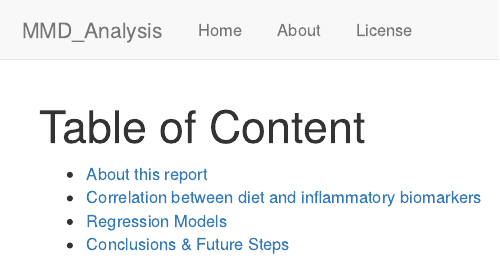
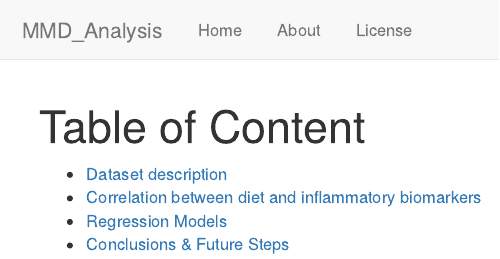
Before and after one commit to GalazzoG/MMD_Analysis_Example, an R Markdown document (analysis/index.Rmd): the page in a window 1100 px wide, from its top. Rendered offline with R 4.5, knitr and Pandoc, with nearby package versions; drawn as R Markdown's standard HTML page in place of the format the file asks for.

Commit message:
wflow_publish("analysis/index.Rmd")

```diff
--- a/analysis/index.Rmd
+++ b/analysis/index.Rmd
@@ -8,7 +8,7 @@ editor_options:
   chunk_output_type: console
 ---
 
-- [About this report](modifications.html)
+- [Dataset description](dataset_summary.html)
 - [Correlation between diet and inflammatory biomarkers](Correlations_Nutrition_Inflammation.html)
 - [Regression Models](linear_models.html)
 - [Conclusions & Future Steps](conclusion.html)
```
